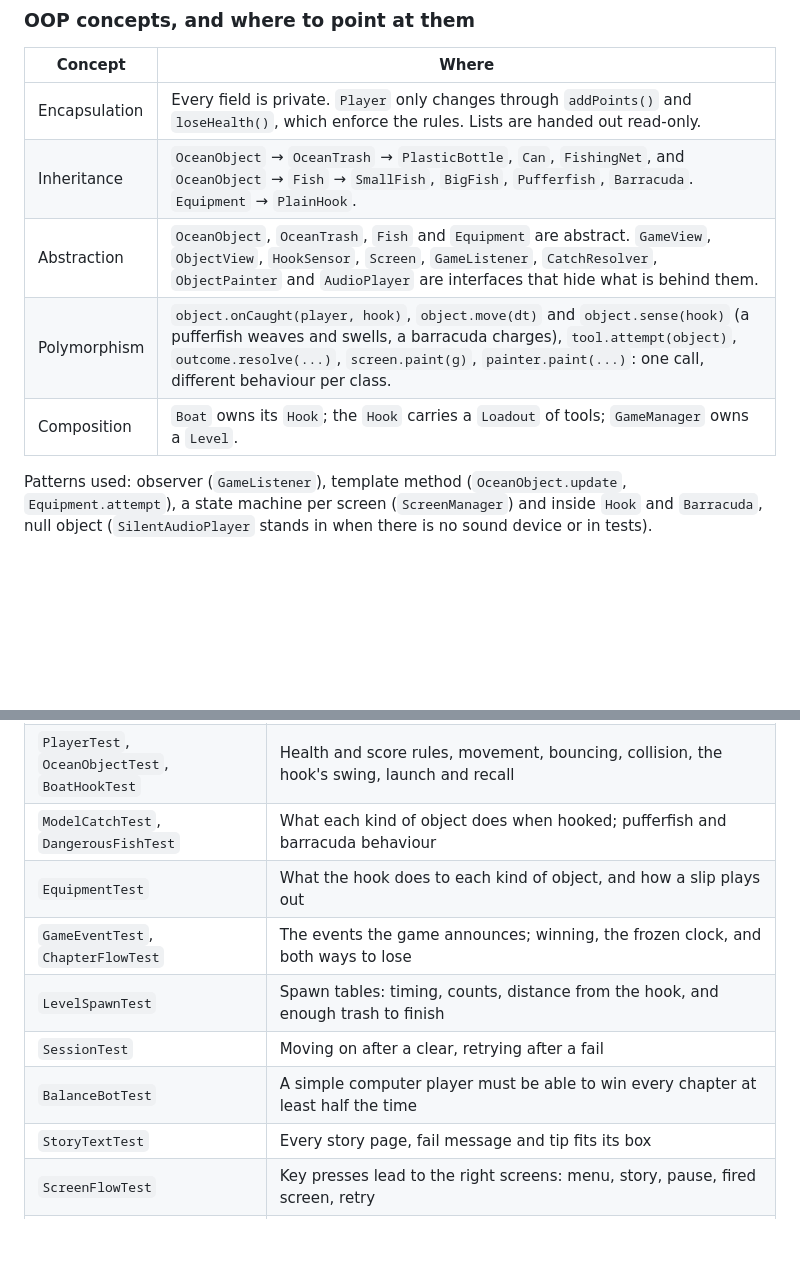
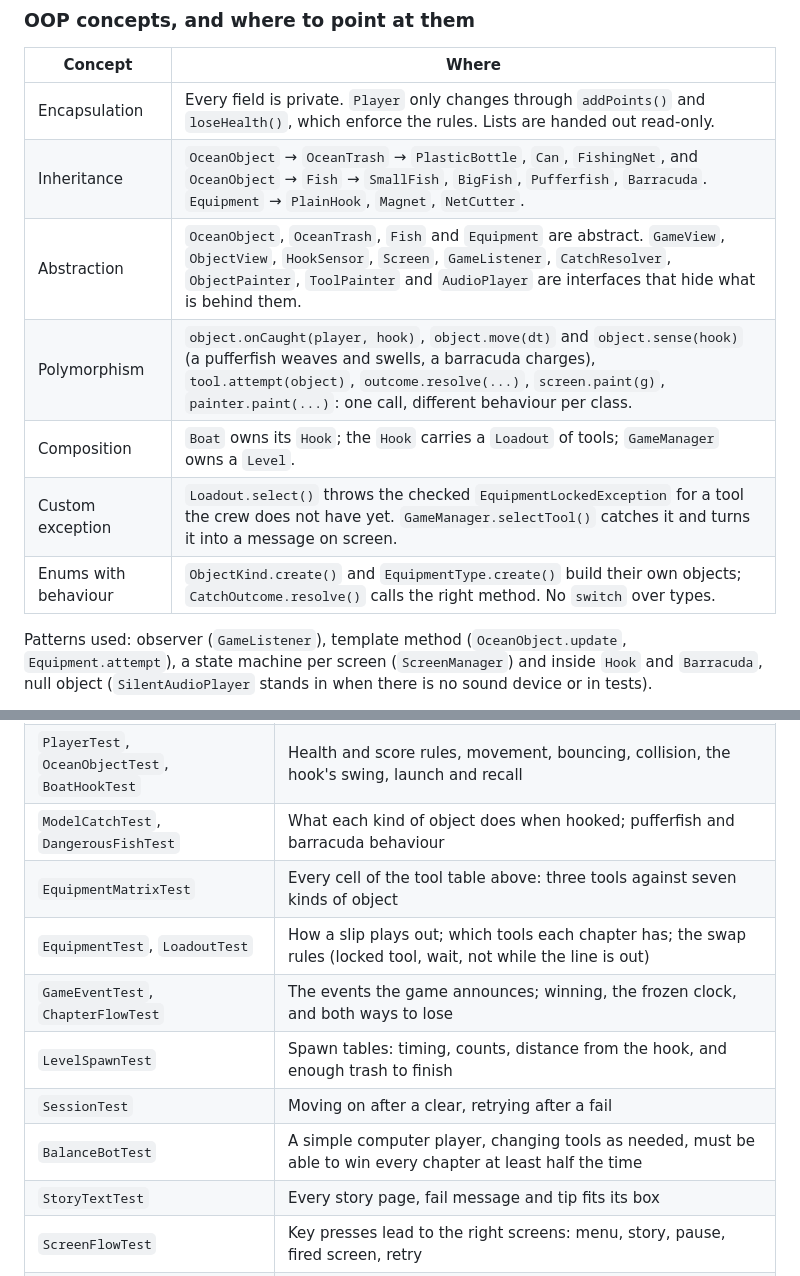
Before and after one commit to NJJAV33/Fish2trash, a Markdown page: README.md, 2 parts joined by grey strips. GitHub-like rendering; blank space fills up the shorter version.

```diff
--- a/README.md
+++ b/README.md
@@ -138,10 +158,12 @@ A class diagram is in [docs/class-diagram.md](docs/class-diagram.md).
 | Concept | Where |
 |---|---|
 | Encapsulation | Every field is private. `Player` only changes through `addPoints()` and `loseHealth()`, which enforce the rules. Lists are handed out read-only. |
-| Inheritance | `OceanObject` → `OceanTrash` → `PlasticBottle`, `Can`, `FishingNet`, and `OceanObject` → `Fish` → `SmallFish`, `BigFish`, `Pufferfish`, `Barracuda`. `Equipment` → `PlainHook`. |
-| Abstraction | `OceanObject`, `OceanTrash`, `Fish` and `Equipment` are abstract. `GameView`, `ObjectView`, `HookSensor`, `Screen`, `GameListener`, `CatchResolver`, `ObjectPainter` and `AudioPlayer` are interfaces that hide what is behind them. |
+| Inheritance | `OceanObject` → `OceanTrash` → `PlasticBottle`, `Can`, `FishingNet`, and `OceanObject` → `Fish` → `SmallFish`, `BigFish`, `Pufferfish`, `Barracuda`. `Equipment` → `PlainHook`, `Magnet`, `NetCutter`. |
+| Abstraction | `OceanObject`, `OceanTrash`, `Fish` and `Equipment` are abstract. `GameView`, `ObjectView`, `HookSensor`, `Screen`, `GameListener`, `CatchResolver`, `ObjectPainter`, `ToolPainter` and `AudioPlayer` are interfaces that hide what is behind them. |
 | Polymorphism | `object.onCaught(player, hook)`, `object.move(dt)` and `object.sense(hook)` (a pufferfish weaves and swells, a barracuda charges), `tool.attempt(object)`, `outcome.resolve(...)`, `screen.paint(g)`, `painter.paint(...)`: one call, different behaviour per class. |
 | Composition | `Boat` owns its `Hook`; the `Hook` carries a `Loadout` of tools; `GameManager` owns a `Level`. |
+| Custom exception | `Loadout.select()` throws the checked `EquipmentLockedException` for a tool the crew does not have yet. `GameManager.selectTool()` catches it and turns it into a message on screen. |
+| Enums with behaviour | `ObjectKind.create()` and `EquipmentType.create()` build their own objects; `CatchOutcome.resolve()` calls the right method. No `switch` over types. |
 
 Patterns used: observer (`GameListener`), template method (`OceanObject.update`,
 `Equipment.attempt`), a state machine per screen (`ScreenManager`) and inside
@@ -163,11 +185,12 @@ no test library is needed. The script exits with an error if any check fails.
 | `ArchitectureTest` | The design rules above, by reading the source files |
 | `PlayerTest`, `OceanObjectTest`, `BoatHookTest` | Health and score rules, movement, bouncing, collision, the hook's swing, launch and recall |
 | `ModelCatchTest`, `DangerousFishTest` | What each kind of object does when hooked; pufferfish and barracuda behaviour |
-| `EquipmentTest` | What the hook does to each kind of object, and how a slip plays out |
+| `EquipmentMatrixTest` | Every cell of the tool table above: three tools against seven kinds of object |
+| `EquipmentTest`, `LoadoutTest` | How a slip plays out; which tools each chapter has; the swap rules (locked tool, wait, not while the line is out) |
 | `GameEventTest`, `ChapterFlowTest` | The events the game announces; winning, the frozen clock, and both ways to lose |
 | `LevelSpawnTest` | Spawn tables: timing, counts, distance from the hook, and enough trash to finish |
 | `SessionTest` | Moving on after a clear, retrying after a fail |
-| `BalanceBotTest` | A simple computer player must be able to win every chapter at least half the time |
+| `BalanceBotTest` | A simple computer player, changing tools as needed, must be able to win every chapter at least half the time |
 | `StoryTextTest` | Every story page, fail message and tip fits its box |
 | `ScreenFlowTest` | Key presses lead to the right screens: menu, story, pause, fired screen, retry |
 | `SynthTest` | Each sound has the right length and pitch, starts and ends quietly, and comes out the same every time; the player stays silent without a sound device |
```
Also changed, not shown: other parts of README.md (+36 -9 lines), docs/proposal-edits.md (+24 -18 lines), docs/screenshots/chapter1.png, docs/screenshots/chapter2.png (added), docs/screenshots/chapter3.png.
